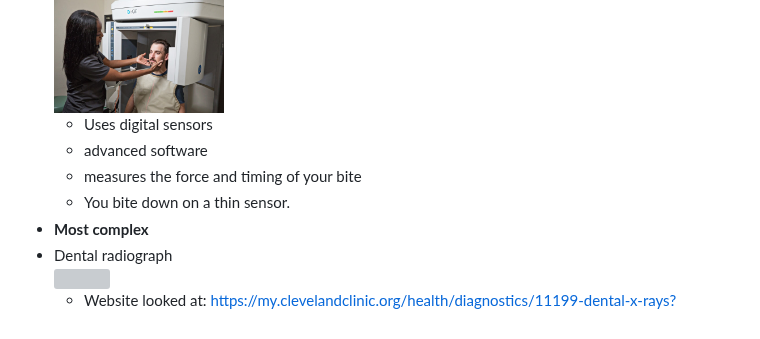
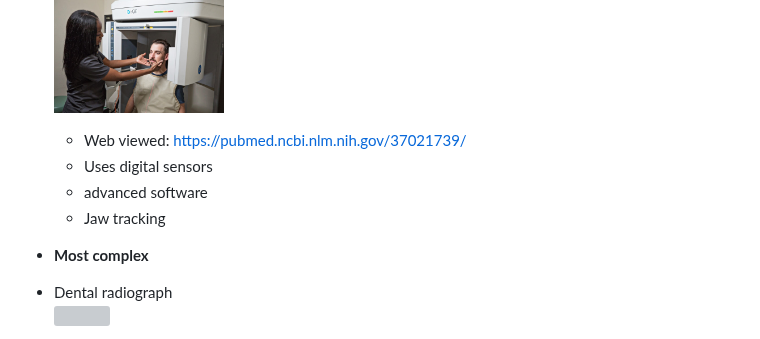
Before and after one commit to stephanief3005/sep10-freedem-project, a Markdown page: prep/content.md, the part around the change. GitHub-like rendering; grey boxes are pictures that could not be loaded.

```diff
--- a/prep/content.md
+++ b/prep/content.md
@@ -44,10 +44,11 @@ Categories
   *  T-Scan occlusal analysis system
     <br>
     <img src="cbct.jpg" width="170">
+      * Web viewed: https://pubmed.ncbi.nlm.nih.gov/37021739/
       * Uses digital sensors
       * advanced software
-      * measures the force and timing of your bite
-      * You bite down on a thin sensor.
+      * Jaw tracking
+
 *  **Most complex**
   * Dental radiograph
     <br>
```
